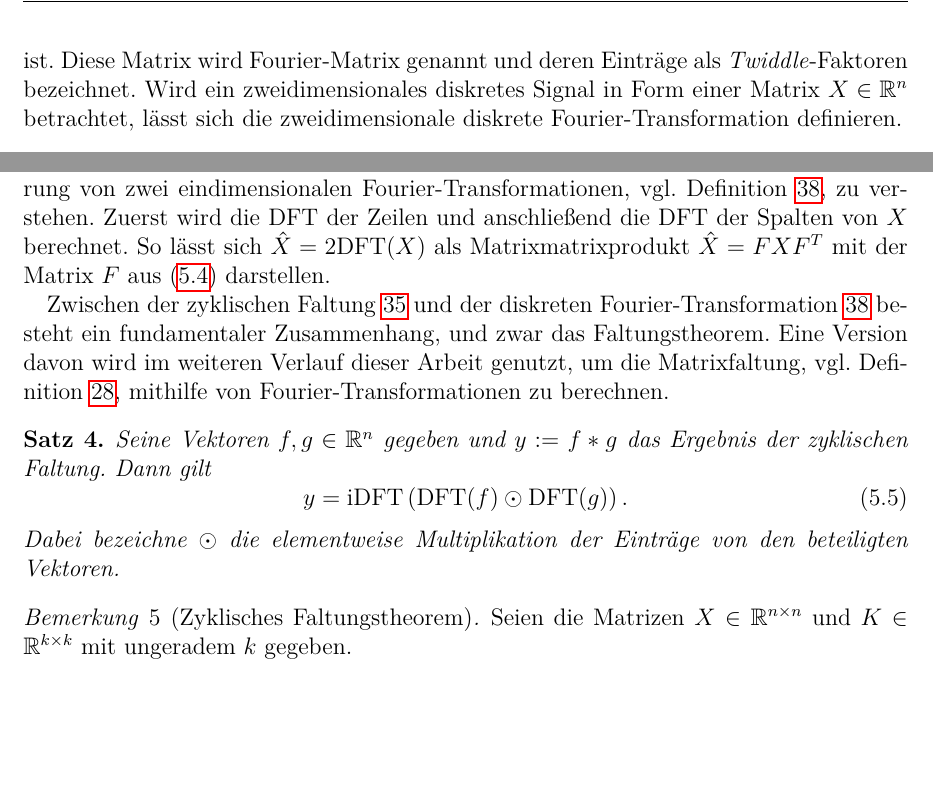
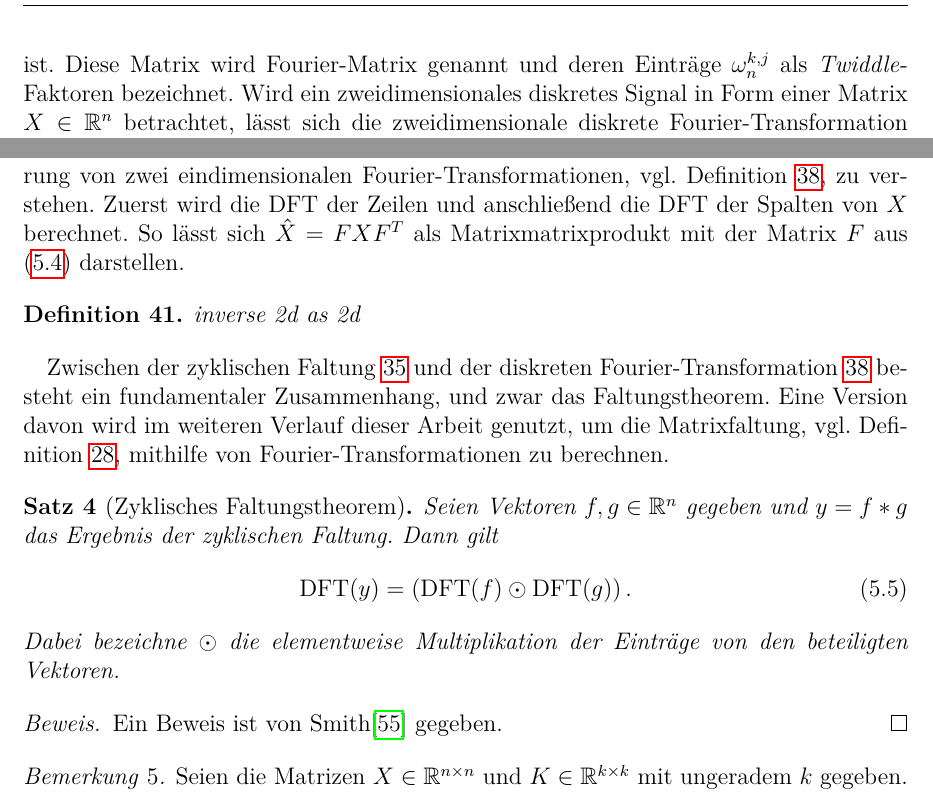
Before and after one commit to baldi181/CNN_in_SQL, a LaTeX thesis (Thesis_mit_Bsp_Biblatex/thesis_mit_Bsp.tex, which reads Thesis_mit_Bsp_Biblatex/chapters/umsetzung_sql.tex): two parts of page 64 of 75 before the commit and two parts of page 64 of 77 after it, joined at a grey line, cut at the place of the change, the shorter picture padded with empty space. Compiled offline with pdfLaTeX.

Commit message:
Add files via upload

```diff
--- a/Thesis_mit_Bsp_Biblatex/chapters/umsetzung_sql.tex
+++ b/Thesis_mit_Bsp_Biblatex/chapters/umsetzung_sql.tex
@@ -198,5 +198,5 @@ Die diskrete Fourier-Transformation aus Definition \ref{def:dft} lässt sich in
 \end{equation}
-ist. Diese Matrix wird Fourier-Matrix genannt und deren Einträge als \textit{Twiddle}-Faktoren bezeichnet. Wird ein zweidimensionales diskretes Signal in Form einer Matrix $X \in \RR^{n}$ betrachtet, lässt sich die zweidimensionale diskrete Fourier-Transformation definieren.
+ist. Diese Matrix wird Fourier-Matrix genannt und deren Einträge $\omega_n^{k,j}$ als \textit{Twiddle}-Faktoren bezeichnet. Wird ein zweidimensionales diskretes Signal in Form einer Matrix $X \in \RR^{n}$ betrachtet, lässt sich die zweidimensionale diskrete Fourier-Transformation definieren.
 \begin{defi}
     Sei $X \in \RR^{n \times n}$ gegeben. Die Koeffizienten der zweidimensionalen diskreten Fourier-Transformation, kurz $\hat{X}=2\mathrm{DFT}(X)$, sind als
     \begin{align*}
@@ -205,16 +205,25 @@ ist. Diese Matrix wird Fourier-Matrix genannt und deren Einträge als \textit{Tw
     \end{align*}
     definiert.
 \end{defi}
-Die zweidimensionale diskrete Fourier-Transformation ist als Hintereinanderausführung von zwei eindimensionalen Fourier-Transformationen, vgl. Definition \ref{def:dft}, zu verstehen. Zuerst wird die $\mathrm{DFT}$ der Zeilen und anschließend die $\mathrm{DFT}$ der Spalten von $X$ berechnet. So lässt sich $\hat{X}=\mathrm{2DFT}(X)$ als Matrixmatrixprodukt $\hat{X}=FXF^T$ mit der Matrix $F$ aus (\ref{eq:FM}) darstellen.
+Die zweidimensionale diskrete Fourier-Transformation ist als Hintereinanderausführung von zwei eindimensionalen Fourier-Transformationen, vgl. Definition \ref{def:dft}, zu verstehen. Zuerst wird die $\mathrm{DFT}$ der Zeilen und anschließend die $\mathrm{DFT}$ der Spalten von $X$ berechnet. So lässt sich $\hat{X}=FXF^T$ als Matrixmatrixprodukt mit der Matrix $F$ aus (\ref{eq:FM}) darstellen.
+
+\begin{defi}
+    inverse 2d as 2d
+\end{defi}
 
 Zwischen der zyklischen Faltung \ref{def:cycconv} und der diskreten Fourier-Transformation \ref{def:dft} besteht ein fundamentaler Zusammenhang, und zwar das Faltungstheorem. Eine Version davon wird im weiteren Verlauf dieser Arbeit genutzt, um die Matrixfaltung, vgl. Definition \ref{def:matrix_faltung}, mithilfe von Fourier-Transformationen zu berechnen.
 
-\begin{satz}
-    Seine Vektoren $f,g \in \RR^{n}$ gegeben und $y:= f \ast g$ das Ergebnis der zyklischen Faltung. Dann gilt
+\begin{satz}[Zyklisches Faltungstheorem]
+    \label{satz:conv_theorem}
+    Seien Vektoren $f,g \in \RR^{n}$ gegeben und $y= f \ast g$ das Ergebnis der zyklischen Faltung. Dann gilt
     \begin{equation}
-        y=\mathrm{iDFT}\left(\mathrm{DFT}(f) \odot \mathrm{DFT}(g) \right).
+        \mathrm{DFT}(y)=\left(\mathrm{DFT}(f) \odot \mathrm{DFT}(g) \right).
     \end{equation}
     Dabei bezeichne $\odot$ die elementweise Multiplikation der Einträge von den beteiligten Vektoren.
 \end{satz}
-\begin{bem}[Zyklisches Faltungstheorem]
-    Seien die Matrizen $X \in \RR^{n \times n}$ und $K \in \RR^{k \times k}$ mit ungeradem $k$ gegeben.
+\begin{proof}
+    Ein Beweis ist von Smith\cite{smith2007mathematics} gegeben.
+\end{proof}
+\begin{bem}
+    Seien die Matrizen $X \in \RR^{n \times n}$ und $K \in \RR^{k \times k}$ mit ungeradem $k$ gegeben. Weiter sei $l=\lfloor k/2 \rfloor$. Die Matrixfaltung $Y= X \ast K$ ist durch
+    \begin{equation*}
```
Also changed, not shown: Thesis_mit_Bsp_Biblatex/literatur.bib (+9 -0 lines), Thesis_mit_Bsp_Biblatex/thesis_mit_Bsp.bbl, Thesis_mit_Bsp_Biblatex/thesis_mit_Bsp.pdf, Thesis_mit_Bsp_Biblatex/chapters/umsetzung_sql.tex (17 more changed lines), 6 other files.
